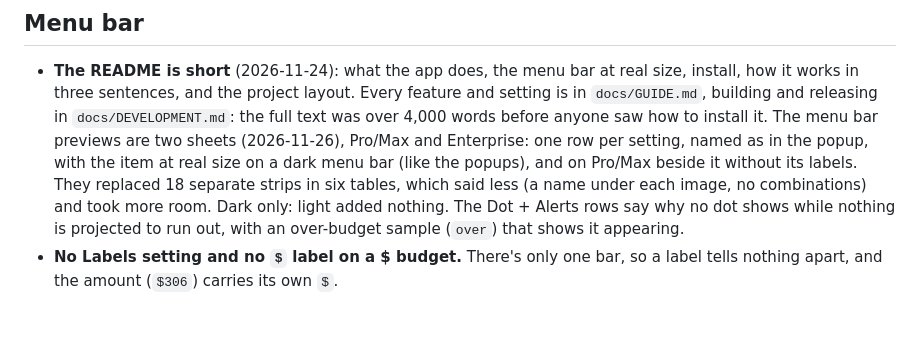
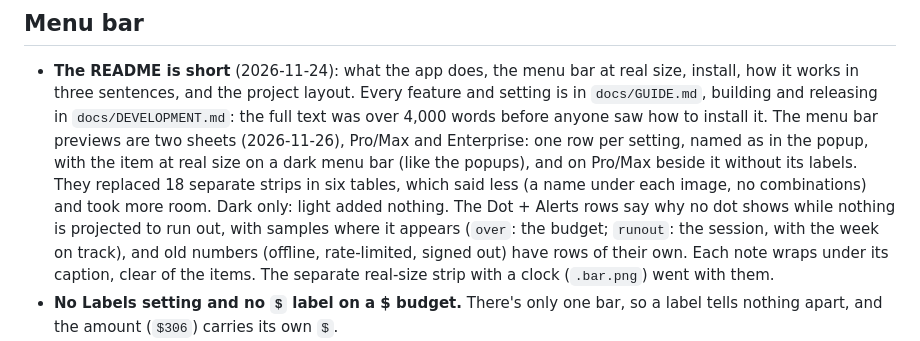
Before and after one commit to gtmn/claude-usage-meter, a Markdown page: docs/DECISIONS.md, the part around the change. GitHub-like rendering; blank space fills up the shorter version.

```diff
--- a/docs/DECISIONS.md
+++ b/docs/DECISIONS.md
@@ -65,8 +65,10 @@ options that were ruled out, so they aren't tried again.
   as in the popup, with the item at real size on a dark menu bar (like the popups), and on Pro/Max beside
   it without its labels. They replaced 18 separate strips in six tables, which said less (a name under
   each image, no combinations) and took more room. Dark only: light added nothing. The Dot + Alerts rows
-  say why no dot shows while nothing is projected to run out, with an over-budget sample (`over`) that
-  shows it appearing.
+  say why no dot shows while nothing is projected to run out, with samples where it appears (`over`: the
+  budget; `runout`: the session, with the week on track), and old numbers (offline, rate-limited, signed
+  out) have rows of their own. Each note wraps under its caption, clear of the items. The separate
+  real-size strip with a clock (`.bar.png`) went with them.
 - **No Labels setting and no `$` label on a $ budget.** There's only one bar, so a label tells nothing apart,
   and the amount (`$306`) carries its own `$`.
 - **The Projection setting is text only, rounded to 5% and not capped** (2026-11-24): the bars and colours
```
Also changed, not shown: README.md (+2 -2 lines), docs/DEVELOPMENT.md (+3 -4 lines), docs/screenshots/menubar-enterprise.png, docs/screenshots/menubar-pro-max.png, 3 other files.
